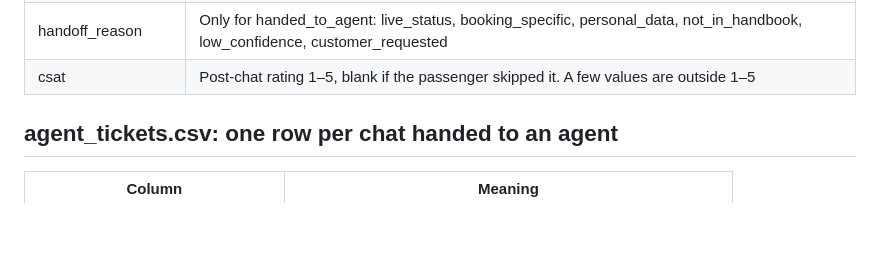
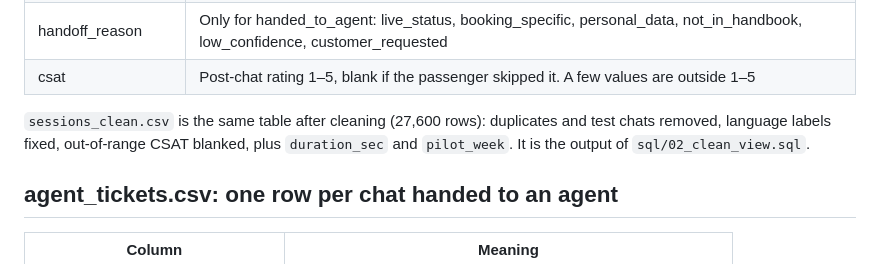
Before and after one commit to Salil360-cyber/Firstflight-Ai-Boarding-Assistant, a Markdown page: data/README.md, the part around the change. GitHub-like rendering; blank space fills up the shorter version.

```diff
--- a/data/README.md
+++ b/data/README.md
@@ -18,6 +18,8 @@
 | outcome | resolved_by_ai, handed_to_agent, abandoned |
 | handoff_reason | Only for handed_to_agent: live_status, booking_specific, personal_data, not_in_handbook, low_confidence, customer_requested |
 | csat | Post-chat rating 1–5, blank if the passenger skipped it. A few values are outside 1–5 |
+
+`sessions_clean.csv` is the same table after cleaning (27,600 rows): duplicates and test chats removed, language labels fixed, out-of-range CSAT blanked, plus `duration_sec` and `pilot_week`. It is the output of `sql/02_clean_view.sql`.
 
 ## agent_tickets.csv: one row per chat handed to an agent
 
```
Also changed, not shown: README.md (+25 -10 lines), analysis/sql_results.md (added, +144 -0 lines), docs/01_user_stories_and_requirements.md (added, +75 -0 lines), docs/02_prompt_library.md (added, +97 -0 lines), docs/03_build_the_assistant_in_ai_studio.md (added, +57 -0 lines), docs/04_power_automate_handoff_guide.md (added, +68 -0 lines), docs/05_power_bi_dashboard_guide.md (added, +110 -0 lines), docs/06_benchmark_and_user_testing_guide.md (added, +46 -0 lines), process_maps/as_is_process_map.png (added), process_maps/to_be_process_map.png (added), 5 other files.
